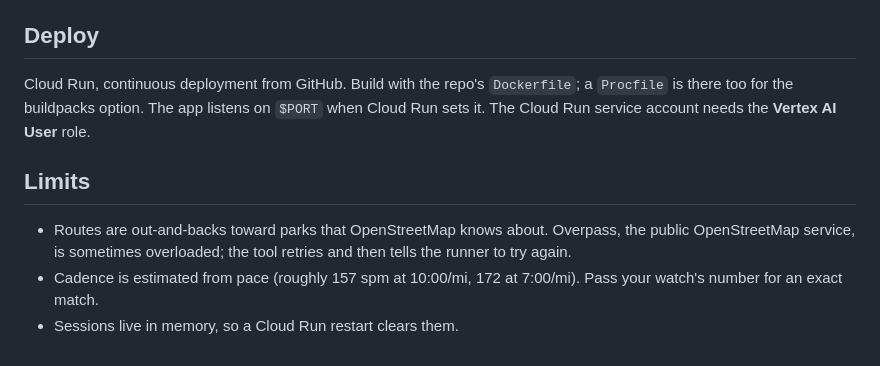
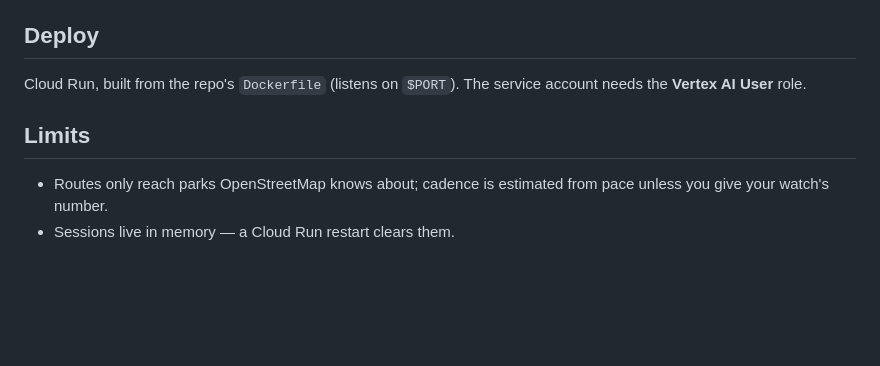
Before and after one commit to jsiebert10/tool-calling-agent, a Markdown page: README.md, the part around one of its changes. Drawn GitHub-style; blank space fills up the shorter version.

```diff
--- a/README.md
+++ b/README.md
@@ -68,15 +50,11 @@ exact args and result.
 
 ## Deploy
 
-Cloud Run, continuous deployment from GitHub. Build with the repo's `Dockerfile`; a
-`Procfile` is there too for the buildpacks option. The app listens on `$PORT` when Cloud
-Run sets it. The Cloud Run service account needs the **Vertex AI User** role.
+Cloud Run, built from the repo's `Dockerfile` (listens on `$PORT`). The service account
+needs the **Vertex AI User** role.
 
 ## Limits
 
-- Routes are out-and-backs toward parks that OpenStreetMap knows about. Overpass, the public
-  OpenStreetMap service, is sometimes overloaded; the tool retries and then tells the
-  runner to try again.
-- Cadence is estimated from pace (roughly 157 spm at 10:00/mi, 172 at 7:00/mi). Pass your
-  watch's number for an exact match.
-- Sessions live in memory, so a Cloud Run restart clears them.
+- Routes only reach parks OpenStreetMap knows about; cadence is estimated from pace
+  unless you give your watch's number.
+- Sessions live in memory — a Cloud Run restart clears them.
```
Also changed, not shown: other parts of README.md (+25 -43 lines).
